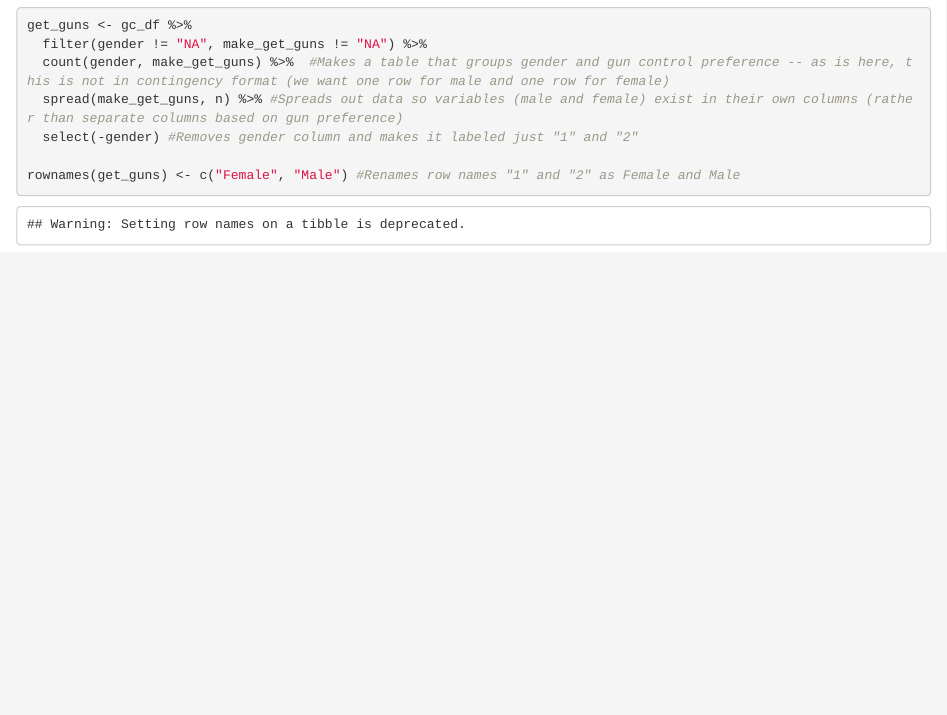
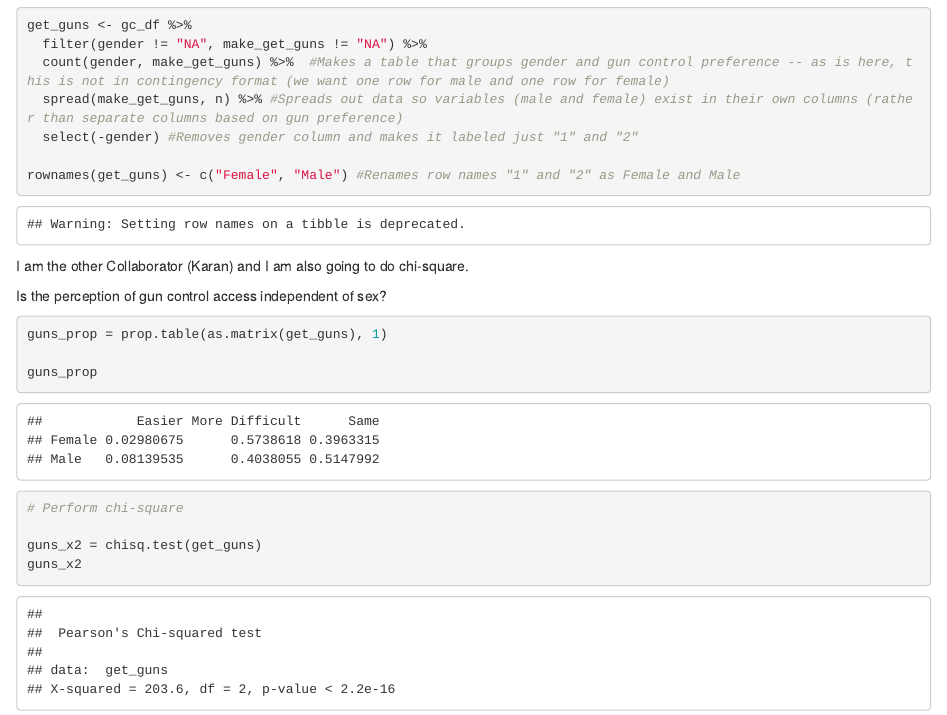
Before and after one commit to tesshooper/lab-7-chi-tess, an R Markdown document (Hooper_Lab_7.Rmd): the page in a window 1100 px wide, from 830 px down. Rendered offline with R 4.5, knitr and Pandoc, with nearby package versions.

Commit message:
lol please work - updated code to include chi square and results

````diff
--- a/Hooper_Lab_7.Rmd
+++ b/Hooper_Lab_7.Rmd
@@ -43,3 +43,20 @@ get_guns <- gc_df %>%
 rownames(get_guns) <- c("Female", "Male") #Renames row names "1" and "2" as Female and Male
 
 ```
+
+I am the other Collaborator (Karan) and I am also going to do chi-square.
+
+Is the perception of gun control access independent of sex?
+
+```{r}
+
+guns_prop = prop.table(as.matrix(get_guns), 1)
+
+guns_prop
+
+# Perform chi-square
+
+guns_x2 = chisq.test(get_guns)
+guns_x2
+
+```
````
